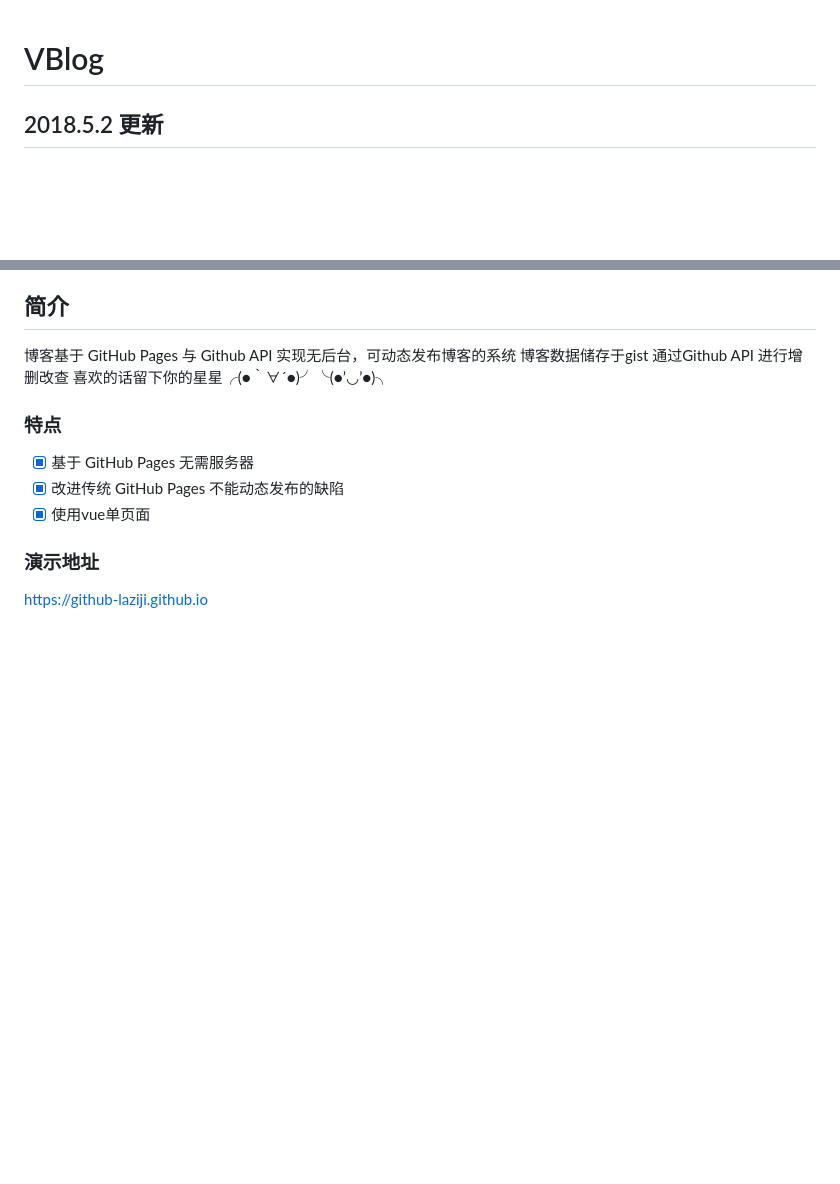
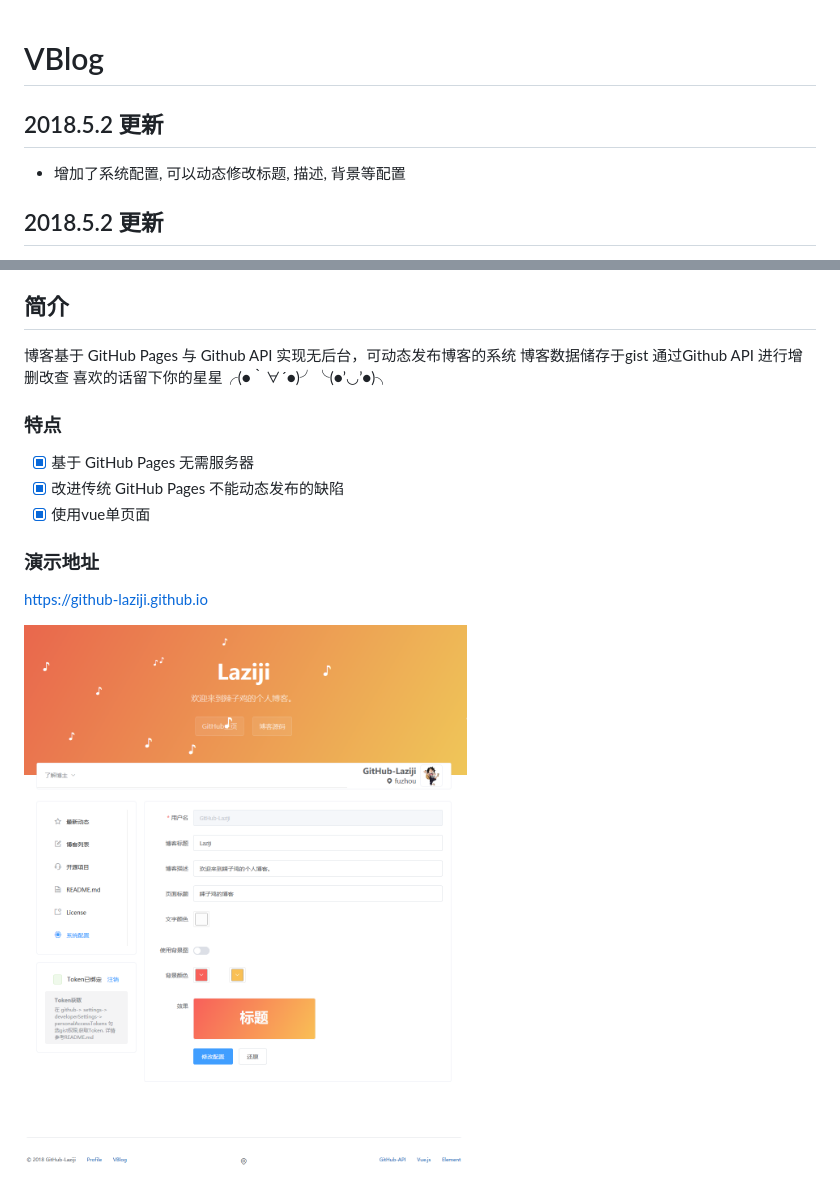
Before and after one commit to GitHub-Laziji/VBlog, a Markdown page: README.md, 2 parts joined by grey strips. Drawn GitHub-style; pictures changed too: screenshots/201805051931.png (added); blank space fills up the shorter version.

```diff
--- a/README.md
+++ b/README.md
@@ -1,4 +1,7 @@
 # VBlog
+
+## 2018.5.2 更新
+- 增加了系统配置, 可以动态修改标题, 描述, 背景等配置
 
 ## 2018.5.2 更新
 - 增加博客和项目列表的分页
@@ -29,6 +32,7 @@
 ### 演示地址
 [https://github-laziji.github.io][1]
 
+![博客截图](screenshots/201805051931.png)
 ![博客截图](screenshots/201805040936.png)
 
 ### 快速使用
```
